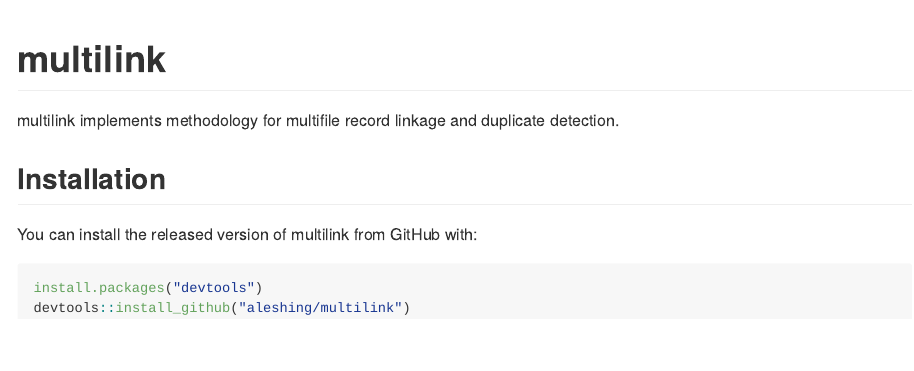
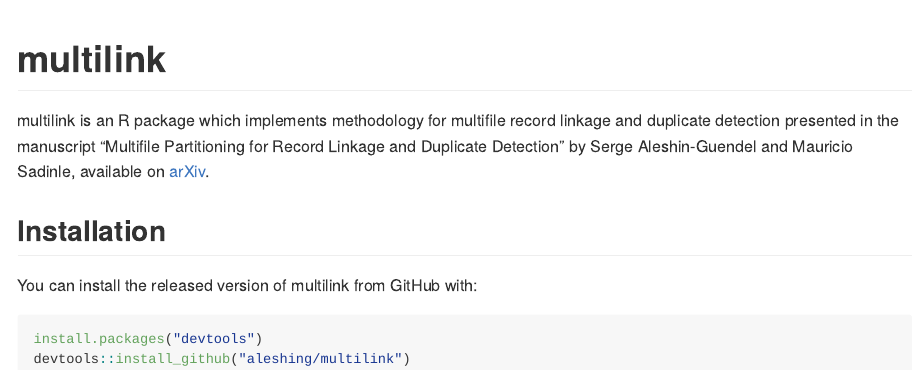
Before and after one commit to aleshing/multilink, an R Markdown document (README.Rmd): the page in a window 1100 px wide, from its top. The pictures show the output file README.md that the author committed with the source, drawn offline in the style of GitHub.

Commit message:
Update readme

```diff
--- a/README.Rmd
+++ b/README.Rmd
@@ -18,7 +18,7 @@
 <!-- badges: start -->
 <!-- badges: end -->
 
-multilink implements methodology for multifile record linkage and duplicate detection.
+multilink is an R package which implements methodology for multifile record linkage and duplicate detection presented in the manuscript "Multifile Partitioning for Record Linkage and Duplicate Detection" by Serge Aleshin-Guendel and Mauricio Sadinle, available on [arXiv](https://arxiv.org/abs/2110.03839v1).
 
 ## Installation
 
```
Also changed, not shown: README.md.
